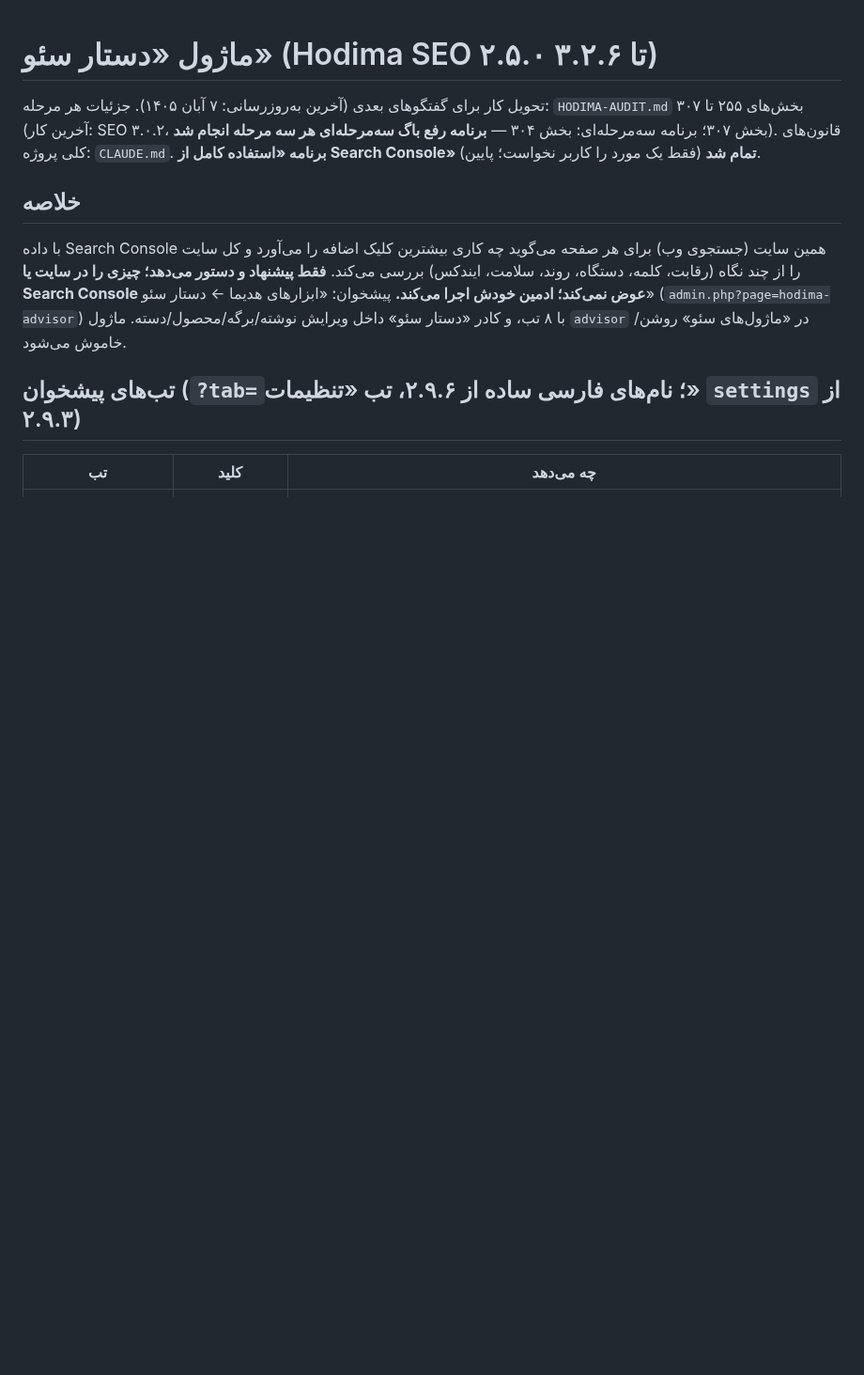
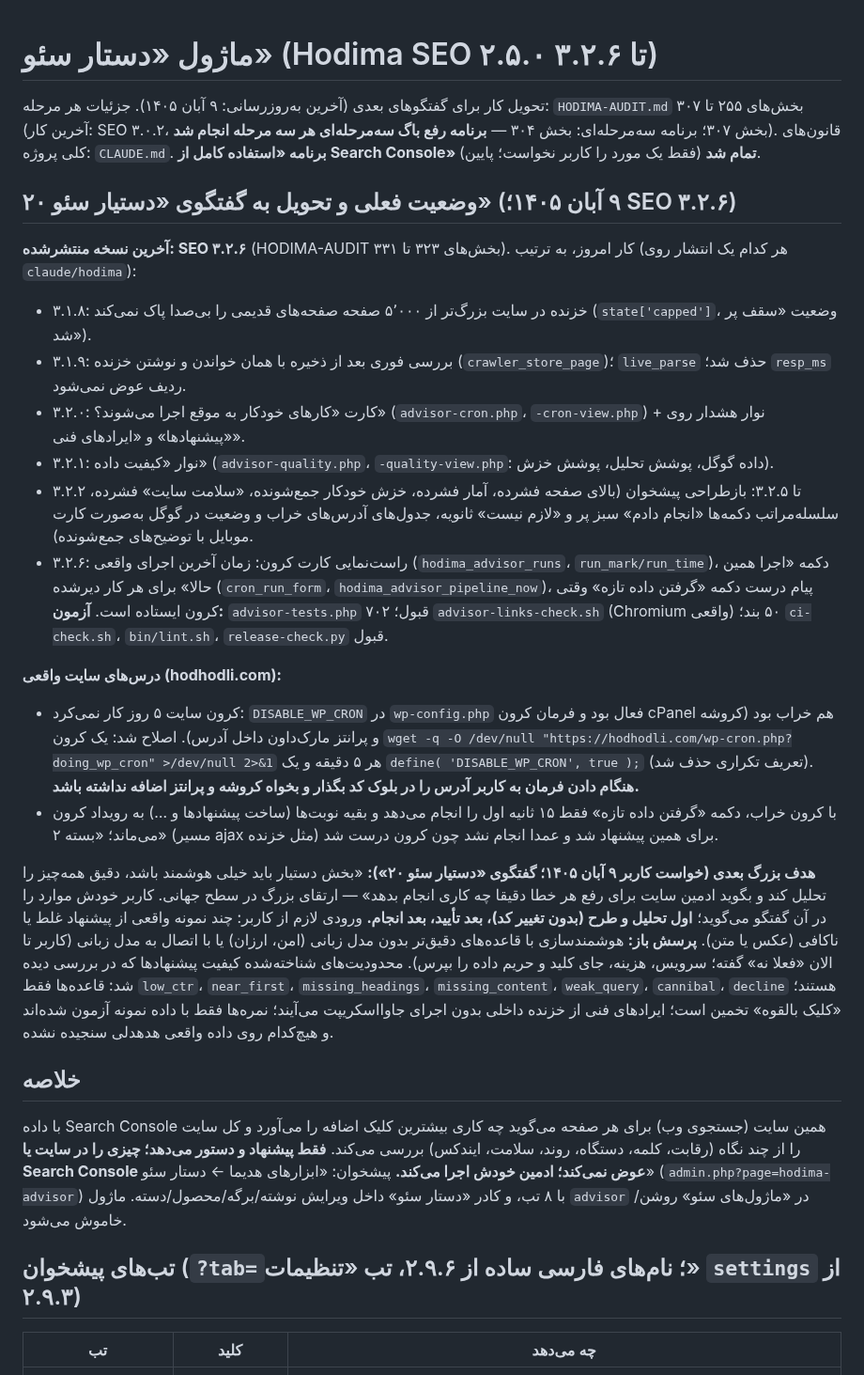
Before and after one commit to hodhodtoys-stack/hodima, a Markdown page: docs/seo-advisor.md, the part around the change. Shown at 94% size. GitHub-like rendering; blank space fills up the shorter version.

Commit message:
Docs: advisor handoff to the "SEO assistant 20" chat (state at SEO 3.2.6)
- docs/seo-advisor.md: new top section with the releases 3.1.8 to 3.2.6 of 9 Aban 1405, test status, the real-site lessons (cron: DISABLE_WP_CRON plus a broken cPanel command with markdown brackets), the open "package 2" question, and the next big goal (smart advisor: precise analysis and exact admin fix steps; analyse first, no code before approval)
- CLAUDE.md: status line points to that section

Tests: release-check.py clean (docs only, no package changed, no version bump).

Co-Authored-By: Claude Sonnet 5.5 <noreply@anthropic.com>
Claude-Session: https://claude.ai/code/session_01S9evCbj68WAmhqdWAD5bJd

```diff
--- a/docs/seo-advisor.md
+++ b/docs/seo-advisor.md
@@ -1,6 +1,23 @@
 # ماژول «دستار سئو» (Hodima SEO ۲.۵.۰ تا ۳.۲.۶)
 
-تحویل کار برای گفتگوهای بعدی (آخرین به‌روزرسانی: ۷ آبان ۱۴۰۵). جزئیات هر مرحله: `HODIMA-AUDIT.md` بخش‌های ۲۵۵ تا ۳۰۷ (آخرین کار: SEO ۳.۰.۲، بخش ۳۰۷؛ برنامه سه‌مرحله‌ای: بخش ۳۰۴ — **برنامه رفع باگ سه‌مرحله‌ای هر سه مرحله انجام شد**). قانون‌های کلی پروژه: `CLAUDE.md`. **برنامه «استفاده کامل از Search Console» تمام شد** (فقط یک مورد را کاربر نخواست؛ پایین).
+تحویل کار برای گفتگوهای بعدی (آخرین به‌روزرسانی: ۹ آبان ۱۴۰۵). جزئیات هر مرحله: `HODIMA-AUDIT.md` بخش‌های ۲۵۵ تا ۳۰۷ (آخرین کار: SEO ۳.۰.۲، بخش ۳۰۷؛ برنامه سه‌مرحله‌ای: بخش ۳۰۴ — **برنامه رفع باگ سه‌مرحله‌ای هر سه مرحله انجام شد**). قانون‌های کلی پروژه: `CLAUDE.md`. **برنامه «استفاده کامل از Search Console» تمام شد** (فقط یک مورد را کاربر نخواست؛ پایین).
+
+
+## وضعیت فعلی و تحویل به گفتگوی «دستیار سئو ۲۰» (۹ آبان ۱۴۰۵؛ SEO ۳.۲.۶)
+**آخرین نسخه منتشرشده: SEO ۳.۲.۶** (HODIMA-AUDIT بخش‌های ۳۲۳ تا ۳۳۱). کار امروز، به ترتیب (هر کدام یک انتشار روی `claude/hodima`):
+- ۳.۱.۸: خزنده در سایت بزرگ‌تر از ۵٬۰۰۰ صفحه صفحه‌های قدیمی را بی‌صدا پاک نمی‌کند (`state['capped']`، وضعیت «سقف پر شد»).
+- ۳.۱.۹: بررسی فوری بعد از ذخیره با همان خواندن و نوشتن خزنده (`crawler_store_page`)؛ `live_parse` حذف شد؛ `resp_ms` ردیف عوض نمی‌شود.
+- ۳.۲.۰: کارت «کارهای خودکار به موقع اجرا می‌شوند؟» (`advisor-cron.php`، `-cron-view.php`) + نوار هشدار روی «پیشنهادها» و «ایرادهای فنی».
+- ۳.۲.۱: نوار «کیفیت داده» (`advisor-quality.php`، `-quality-view.php`: داده گوگل، پوشش تحلیل، پوشش خزش).
+- ۳.۲.۲ تا ۳.۲.۵: بازطراحی پیشخوان (بالای صفحه فشرده، آمار فشرده، خزش خودکار جمع‌شونده، «سلامت سایت» فشرده، سلسله‌مراتب دکمه‌ها «انجام دادم» سبز پر و «لازم نیست» ثانویه، جدول‌های آدرس‌های خراب و وضعیت در گوگل به‌صورت کارت موبایل با توضیح‌های جمع‌شونده).
+- ۳.۲.۶: راست‌نمایی کارت کرون: زمان آخرین اجرای واقعی (`hodima_advisor_runs`، `run_mark/run_time`)، دکمه «اجرا همین حالا» برای هر کار دیرشده (`cron_run_form`، `hodima_advisor_pipeline_now`)، پیام درست دکمه «گرفتن داده تازه» وقتی کرون ایستاده است.
+**آزمون:** `advisor-tests.php` ۷۰۲ قبول؛ `advisor-links-check.sh` (Chromium واقعی) ۵۰ بند؛ `ci-check.sh`، `bin/lint.sh`، `release-check.py` قبول.
+
+**درس‌های سایت واقعی (hodhodli.com):**
+- کرون سایت ۵ روز کار نمی‌کرد: `DISABLE_WP_CRON` در `wp-config.php` فعال بود و فرمان کرون cPanel هم خراب بود (کروشه و پرانتز مارک‌داون داخل آدرس). اصلاح شد: یک کرون `wget -q -O /dev/null "https://hodhodli.com/wp-cron.php?doing_wp_cron" >/dev/null 2>&1` هر ۵ دقیقه و یک `define( 'DISABLE_WP_CRON', true );` (تعریف تکراری حذف شد). **هنگام دادن فرمان به کاربر آدرس را در بلوک کد بگذار و بخواه کروشه و پرانتز اضافه نداشته باشد.**
+- با کرون خراب، دکمه «گرفتن داده تازه» فقط ۱۵ ثانیه اول را انجام می‌دهد و بقیه نوبت‌ها (ساخت پیشنهادها و …) به رویداد کرون می‌ماند؛ «بسته ۲» (مسیر ajax مثل خزنده) برای همین پیشنهاد شد و عمدا انجام نشد چون کرون درست شد.
+
+**هدف بزرگ بعدی (خواست کاربر ۹ آبان ۱۴۰۵؛ گفتگوی «دستیار سئو ۲۰»):** «بخش دستیار باید خیلی هوشمند باشد، دقیق همه‌چیز را تحلیل کند و بگوید ادمین سایت برای رفع هر خطا دقیقا چه کاری انجام بدهد» — ارتقای بزرگ در سطح جهانی. کاربر خودش موارد را در آن گفتگو می‌گوید؛ **اول تحلیل و طرح (بدون تغییر کد)، بعد تأیید، بعد انجام.** ورودی لازم از کاربر: چند نمونه واقعی از پیشنهاد غلط یا ناکافی (عکس یا متن). **پرسش باز:** هوشمندسازی با قاعده‌های دقیق‌تر بدون مدل زبانی (امن، ارزان) یا با اتصال به مدل زبانی (کاربر تا الان «فعلا نه» گفته؛ سرویس، هزینه، جای کلید و حریم داده را بپرس). محدودیت‌های شناخته‌شده کیفیت پیشنهادها که در بررسی دیده شد: قاعده‌ها فقط `low_ctr`، `near_first`، `missing_headings`، `missing_content`، `weak_query`، `cannibal`، `decline` هستند؛ «کلیک بالقوه» تخمین است؛ ایرادهای فنی از خزنده داخلی بدون اجرای جاوااسکریپت می‌آیند؛ نمره‌ها فقط با داده نمونه آزمون شده‌اند و هیچ‌کدام روی داده واقعی هدهدلی سنجیده نشده.
 
 ## خلاصه
 با داده Search Console همین سایت (جستجوی وب) برای هر صفحه می‌گوید چه کاری بیشترین کلیک اضافه را می‌آورد و کل سایت را از چند نگاه (رقابت، کلمه، دستگاه، روند، سلامت، ایندکس) بررسی می‌کند. **فقط پیشنهاد و دستور می‌دهد؛ چیزی را در سایت یا Search Console عوض نمی‌کند؛ ادمین خودش اجرا می‌کند.** پیشخوان: «ابزارهای هدیما ← دستار سئو» (`admin.php?page=hodima-advisor`) با ۸ تب، و کادر «دستار سئو» داخل ویرایش نوشته/برگه/محصول/دسته. ماژول `advisor` در «ماژول‌های سئو» روشن/خاموش می‌شود.
```
Also changed, not shown: CLAUDE.md (+1 -1 lines).
